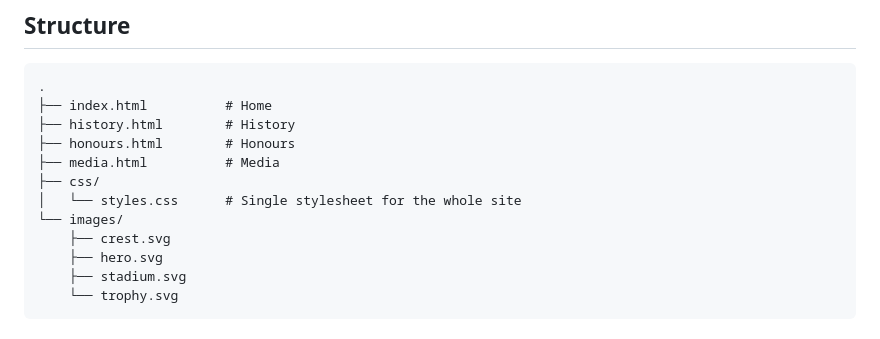
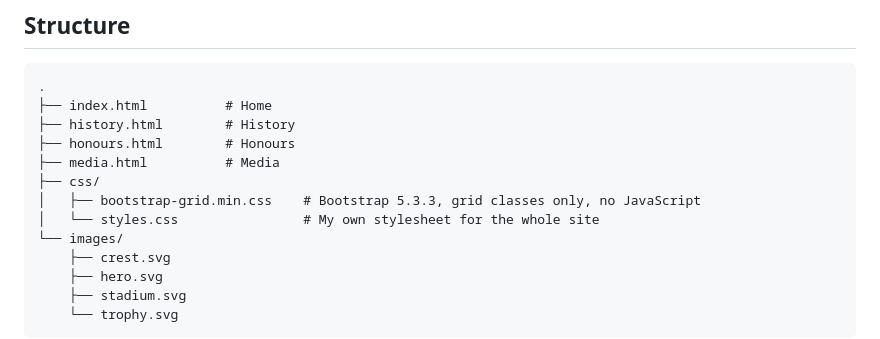
Before and after one commit to iisphilipsii/module1-webdesign-assessment-fc-barcelona, a Markdown page: README.md, the part around the change. GitHub-like rendering.

Commit message:
list the Bootstrap stylesheet in the readme structure block

```diff
--- a/README.md
+++ b/README.md
@@ -60,7 +60,8 @@ Bootstrap grid used for the home page feature cards.
 ├── honours.html        # Honours
 ├── media.html          # Media
 ├── css/
-│   └── styles.css      # Single stylesheet for the whole site
+│   ├── bootstrap-grid.min.css    # Bootstrap 5.3.3, grid classes only, no JavaScript
+│   └── styles.css                # My own stylesheet for the whole site
 └── images/
     ├── crest.svg
     ├── hero.svg
```
